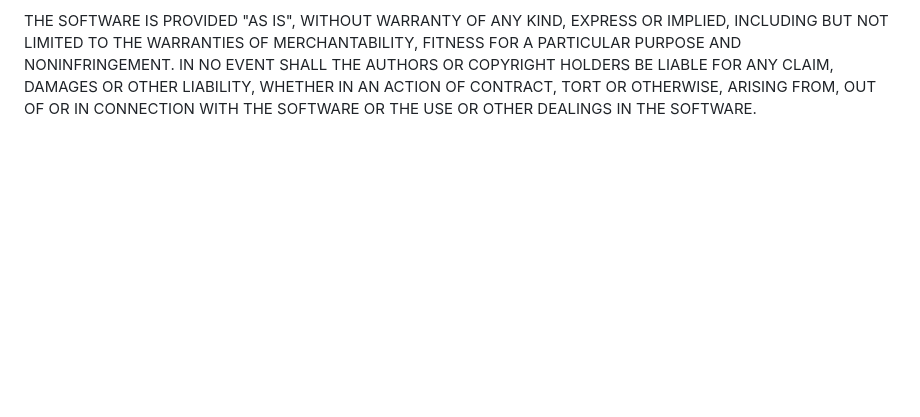
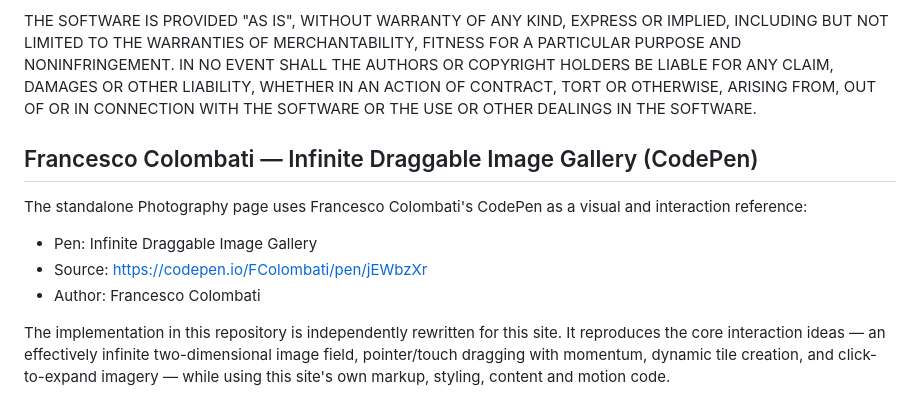
Before and after one commit to hayden-wade/personal-website-v2, a Markdown page: THIRD_PARTY_NOTICES.md, the part around the change. Rendered like a GitHub page; blank space fills up the shorter version.

Commit message:
Credit draggable gallery design reference

```diff
--- a/THIRD_PARTY_NOTICES.md
+++ b/THIRD_PARTY_NOTICES.md
@@ -98,3 +98,14 @@ AUTHORS OR COPYRIGHT HOLDERS BE LIABLE FOR ANY CLAIM, DAMAGES OR OTHER
 LIABILITY, WHETHER IN AN ACTION OF CONTRACT, TORT OR OTHERWISE, ARISING FROM,
 OUT OF OR IN CONNECTION WITH THE SOFTWARE OR THE USE OR OTHER DEALINGS IN THE
 SOFTWARE.
+
+
+## Francesco Colombati — Infinite Draggable Image Gallery (CodePen)
+
+The standalone Photography page uses Francesco Colombati's CodePen as a visual and interaction reference:
+
+- Pen: Infinite Draggable Image Gallery
+- Source: https://codepen.io/FColombati/pen/jEWbzXr
+- Author: Francesco Colombati
+
+The implementation in this repository is independently rewritten for this site. It reproduces the core interaction ideas — an effectively infinite two-dimensional image field, pointer/touch dragging with momentum, dynamic tile creation, and click-to-expand imagery — while using this site's own markup, styling, content and motion code.
```
